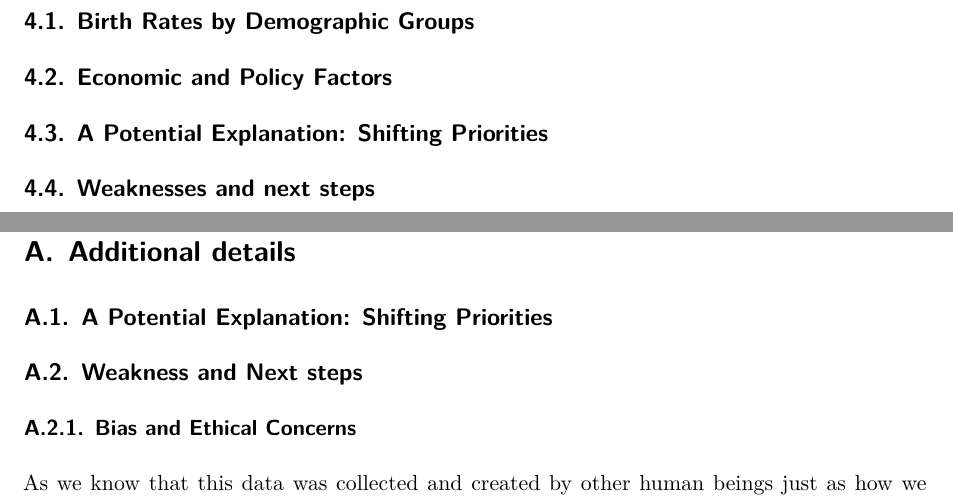
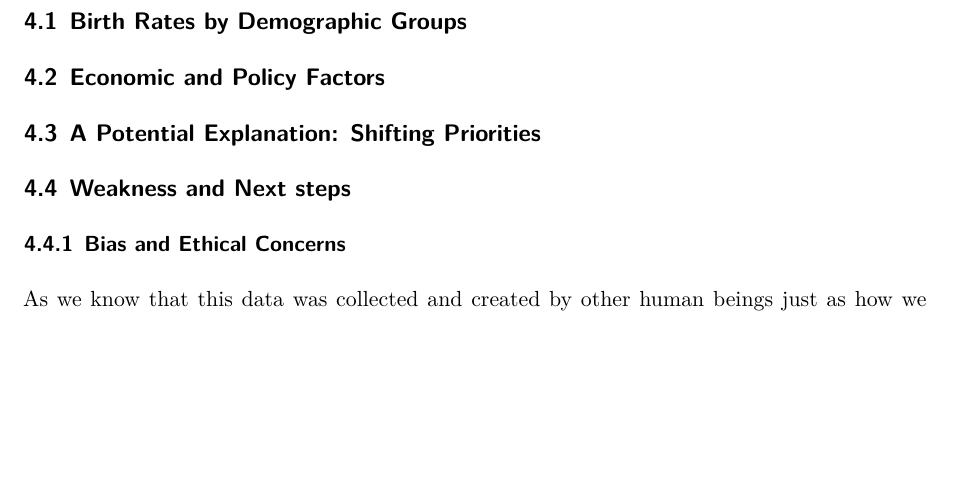
Before and after one commit to UtopianYoungChung/Paper2, a Quarto document (outputs/paper/paper.qmd): two parts of pages 5 and 6 of 7 before the commit and part of page 5 of 6 after it, the two joined at a grey line, cut so that both start at the same text, the shorter picture padded with empty space. Rendered offline with R 4.5, knitr and Pandoc in place of Quarto, then LaTeX, with nearby package versions.

Commit message:
Revised to merge
Please be mindful when commit

```diff
--- a/outputs/paper/paper.qmd
+++ b/outputs/paper/paper.qmd
@@ -231,21 +231,8 @@ fig5_data %>%
 
 ## Birth Rates by Demographic Groups {#sec-first-point}
 
-
 ## Economic and Policy Factors {#sec-second-point}
 
-## A Potential Explanation: Shifting Priorities {#sec-third-point}
-
-## Weaknesses and next steps
-
-
-\newpage
-
-\appendix
-
-# Appendix {.unnumbered}
-
-# Additional details
 ## A Potential Explanation: Shifting Priorities {#sec-third-point}
 
 ## Weakness and Next steps
```
